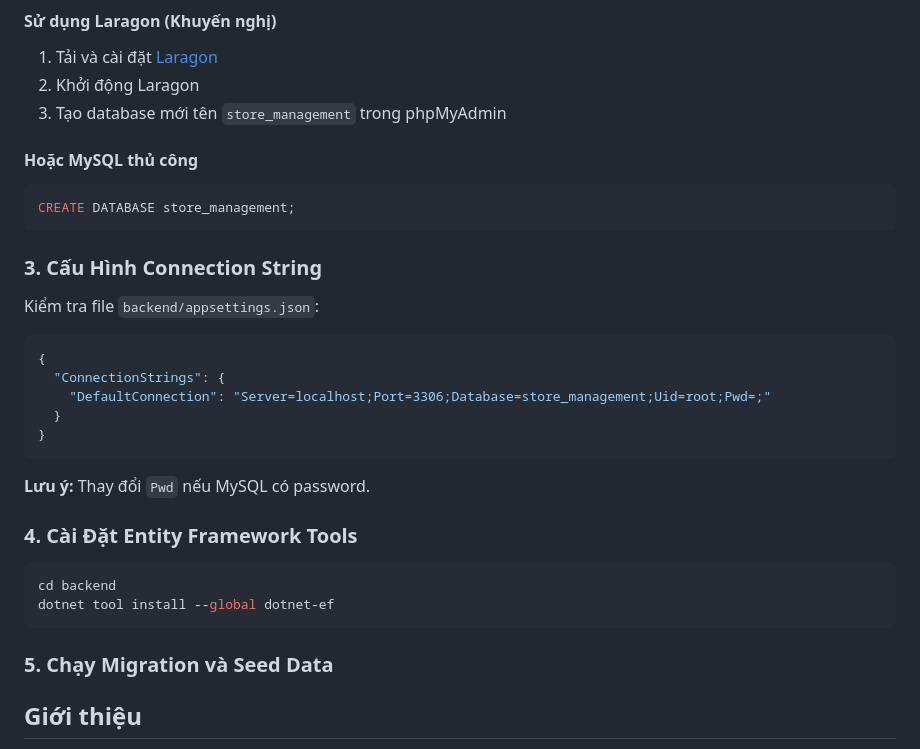
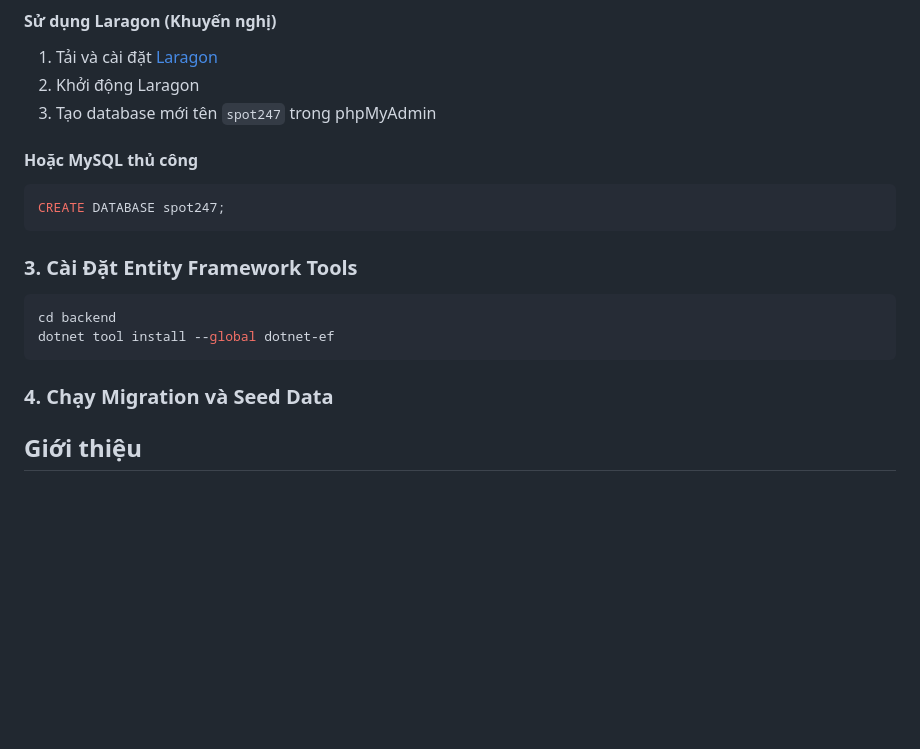
Before and after one commit to DBPCod/DotNET, a Markdown page: README.md, the part around the change. GitHub-like rendering; blank space fills up the shorter version.

Commit message:
chỉnh sửa lại tên của database

````diff
--- a/README.md
+++ b/README.md
@@ -49,35 +49,21 @@ cd DotNet
 #### Sử dụng Laragon (Khuyến nghị)
 1. Tải và cài đặt [Laragon](https://laragon.org/)
 2. Khởi động Laragon
-3. Tạo database mới tên `store_management` trong phpMyAdmin
+3. Tạo database mới tên `spot247` trong phpMyAdmin
 
 #### Hoặc MySQL thủ công
 ```sql
-CREATE DATABASE store_management;
+CREATE DATABASE spot247;
 ```
 
-### 3. Cấu Hình Connection String
-
-Kiểm tra file `backend/appsettings.json`:
-
-```json
-{
-  "ConnectionStrings": {
-    "DefaultConnection": "Server=localhost;Port=3306;Database=store_management;Uid=root;Pwd=;"
-  }
-}
-```
-
-**Lưu ý:** Thay đổi `Pwd` nếu MySQL có password.
-
-### 4. Cài Đặt Entity Framework Tools
+### 3. Cài Đặt Entity Framework Tools
 
 ```bash
 cd backend
 dotnet tool install --global dotnet-ef
 ```
 
-### 5. Chạy Migration và Seed Data
+### 4. Chạy Migration và Seed Data
 
 ## Giới thiệu
 
````
